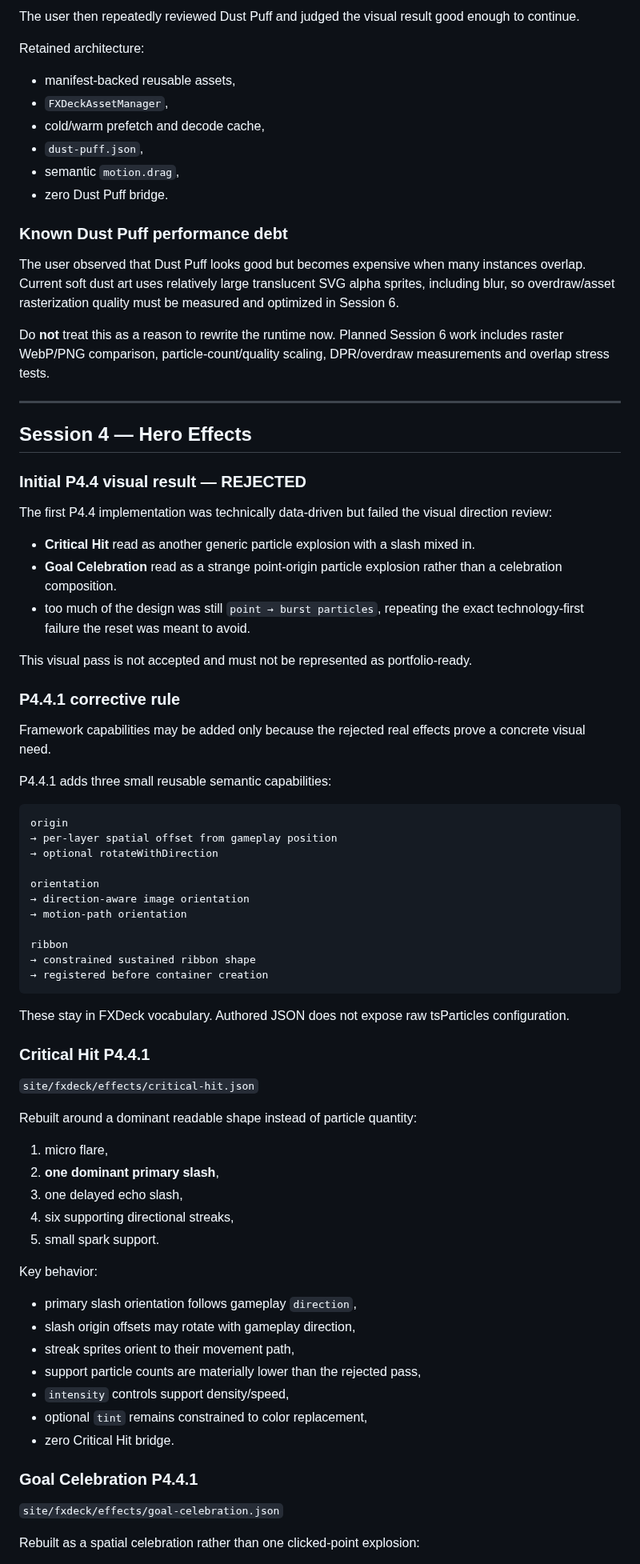
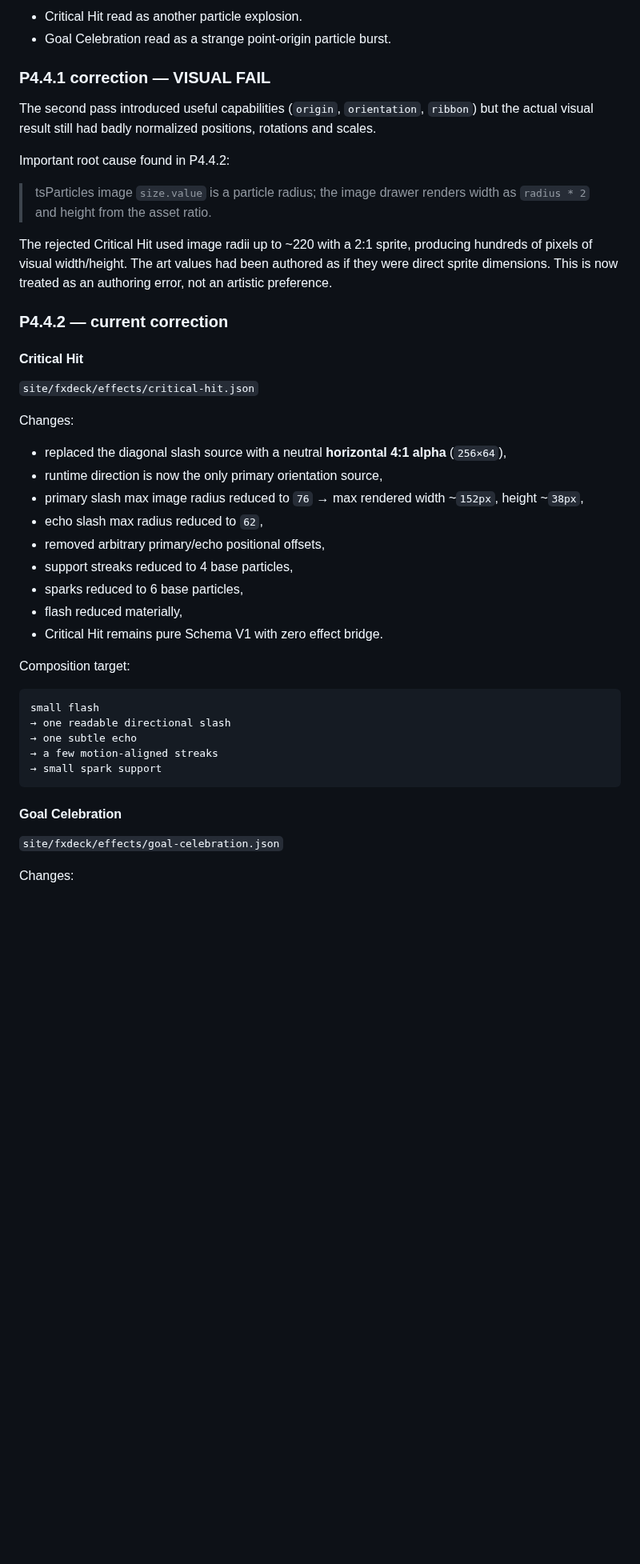
Before and after one commit to bartuom/motiondevelopment, a Markdown page: FXDECK_STATE.md, the part around one of its changes. Shown at 80% size. Rendered like a GitHub page; blank space fills up the shorter version.

Commit message:
P4.4.2 record hero transform normalization pass

````diff
--- a/FXDECK_STATE.md
+++ b/FXDECK_STATE.md
@@ -91,82 +87,48 @@ User-provided deployed P4.3.0 log confirmed the technical gate, including manife
 
-The user then repeatedly reviewed Dust Puff and judged the visual result good enough to continue.
+- Critical Hit read as another particle explosion.
+- Goal Celebration read as a strange point-origin particle burst.
 
-Retained architecture:
+### P4.4.1 correction — VISUAL FAIL
 
-- manifest-backed reusable assets,
-- `FXDeckAssetManager`,
-- cold/warm prefetch and decode cache,
-- `dust-puff.json`,
-- semantic `motion.drag`,
-- zero Dust Puff bridge.
+The second pass introduced useful capabilities (`origin`, `orientation`, `ribbon`) but the actual visual result still had badly normalized positions, rotations and scales.
 
-### Known Dust Puff performance debt
+Important root cause found in P4.4.2:
 
-The user observed that Dust Puff looks good but becomes expensive when many instances overlap. Current soft dust art uses relatively large translucent SVG alpha sprites, including blur, so overdraw/asset rasterization quality must be measured and optimized in Session 6.
+> tsParticles image `size.value` is a particle radius; the image drawer renders width as `radius * 2` and height from the asset ratio.
 
-Do **not** treat this as a reason to rewrite the runtime now. Planned Session 6 work includes raster WebP/PNG comparison, particle-count/quality scaling, DPR/overdraw measurements and overlap stress tests.
+The rejected Critical Hit used image radii up to ~220 with a 2:1 sprite, producing hundreds of pixels of visual width/height. The art values had been authored as if they were direct sprite dimensions. This is now treated as an authoring error, not an artistic preference.
 
----
+### P4.4.2 — current correction
 
-## Session 4 — Hero Effects
-
-### Initial P4.4 visual result — REJECTED
-
-The first P4.4 implementation was technically data-driven but failed the visual direction review:
-
-- **Critical Hit** read as another generic particle explosion with a slash mixed in.
-- **Goal Celebration** read as a strange point-origin particle explosion rather than a celebration composition.
-- too much of the design was still `point → burst particles`, repeating the exact technology-first failure the reset was meant to avoid.
-
-This visual pass is not accepted and must not be represented as portfolio-ready.
-
-### P4.4.1 corrective rule
-
-Framework capabilities may be added only because the rejected real effects prove a concrete visual need.
-
-P4.4.1 adds three small reusable semantic capabilities:
-
-```text
-origin
-→ per-layer spatial offset from gameplay position
-→ optional rotateWithDirection
-
-orientation
-→ direction-aware image orientation
-→ motion-path orientation
-
-ribbon
-→ constrained sustained ribbon shape
-→ registered before container creation
-```
-
-These stay in FXDeck vocabulary. Authored JSON does not expose raw tsParticles configuration.
-
-### Critical Hit P4.4.1
+#### Critical Hit
 
 `site/fxdeck/effects/critical-hit.json`
 
-Rebuilt around a dominant readable shape instead of particle quantity:
+Changes:
 
-1. micro flare,
-2. **one dominant primary slash**,
-3. one delayed echo slash,
-4. six supporting directional streaks,
-5. small spark support.
+- replaced the diagonal slash source with a neutral **horizontal 4:1 alpha** (`256×64`),
+- runtime direction is now the only primary orientation source,
+- primary slash max image radius reduced to `76` → max rendered width ~`152px`, height ~`38px`,
+- echo slash max radius reduced to `62`,
+- removed arbitrary primary/echo positional offsets,
+- support streaks reduced to 4 base particles,
+- sparks reduced to 6 base particles,
+- flash reduced materially,
+- Critical Hit remains pure Schema V1 with zero effect bridge.
 
-Key behavior:
+Composition target:
 
-- primary slash orientation follows gameplay `direction`,
-- slash origin offsets may rotate with gameplay direction,
-- streak sprites orient to their movement path,
-- support particle counts are materially lower than the rejected pass,
-- `intensity` controls support density/speed,
-- optional `tint` remains constrained to color replacement,
-- zero Critical Hit bridge.
+```text
+small flash
+→ one readable directional slash
+→ one subtle echo
+→ a few motion-aligned streaks
+→ small spark support
+```
 
-### Goal Celebration P4.4.1
+#### Goal Celebration
 
 `site/fxdeck/effects/goal-celebration.json`
 
-Rebuilt as a spatial celebration rather than one clicked-point explosion:
+Changes:
 
````
Also changed, not shown: other parts of FXDECK_STATE.md (+80 -128 lines).
